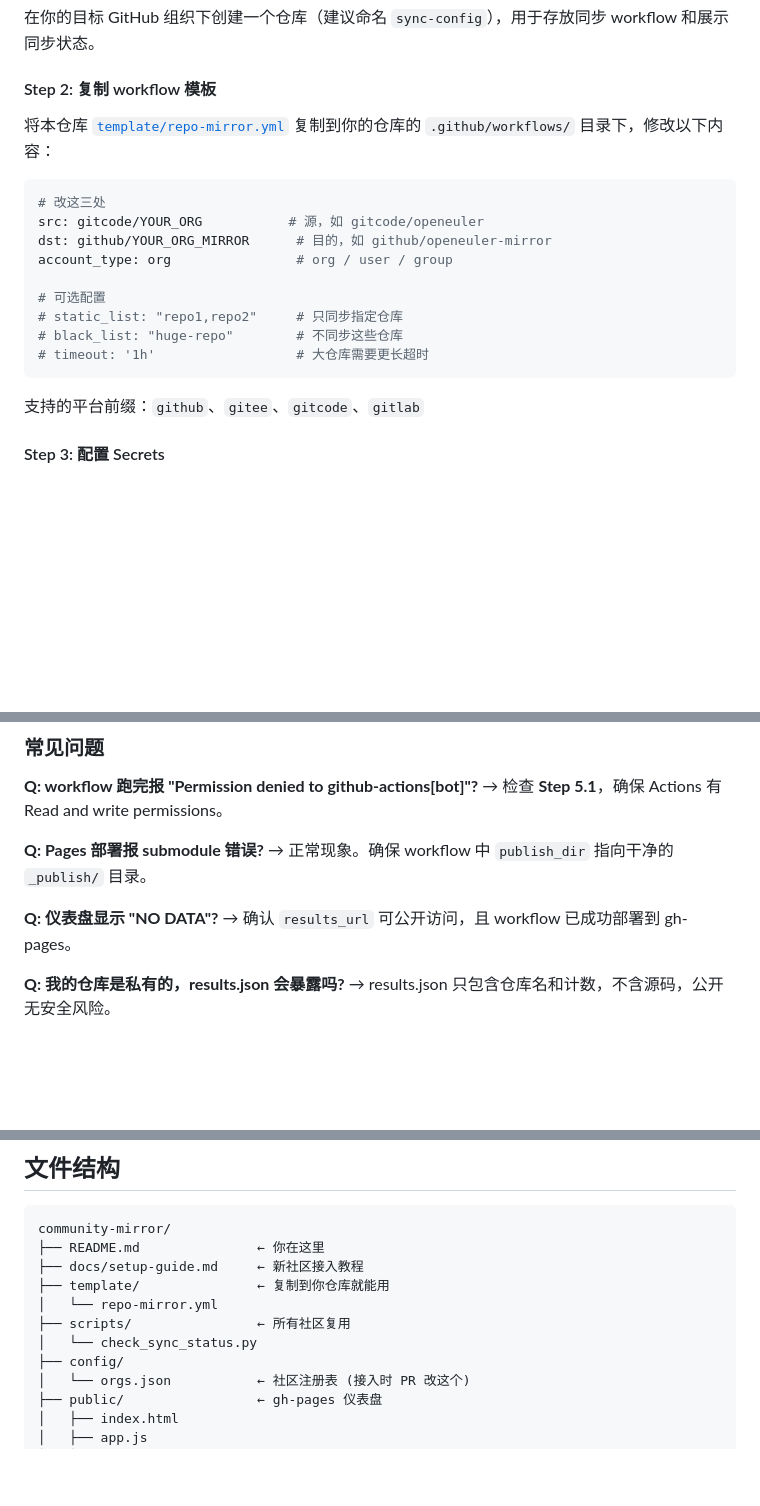
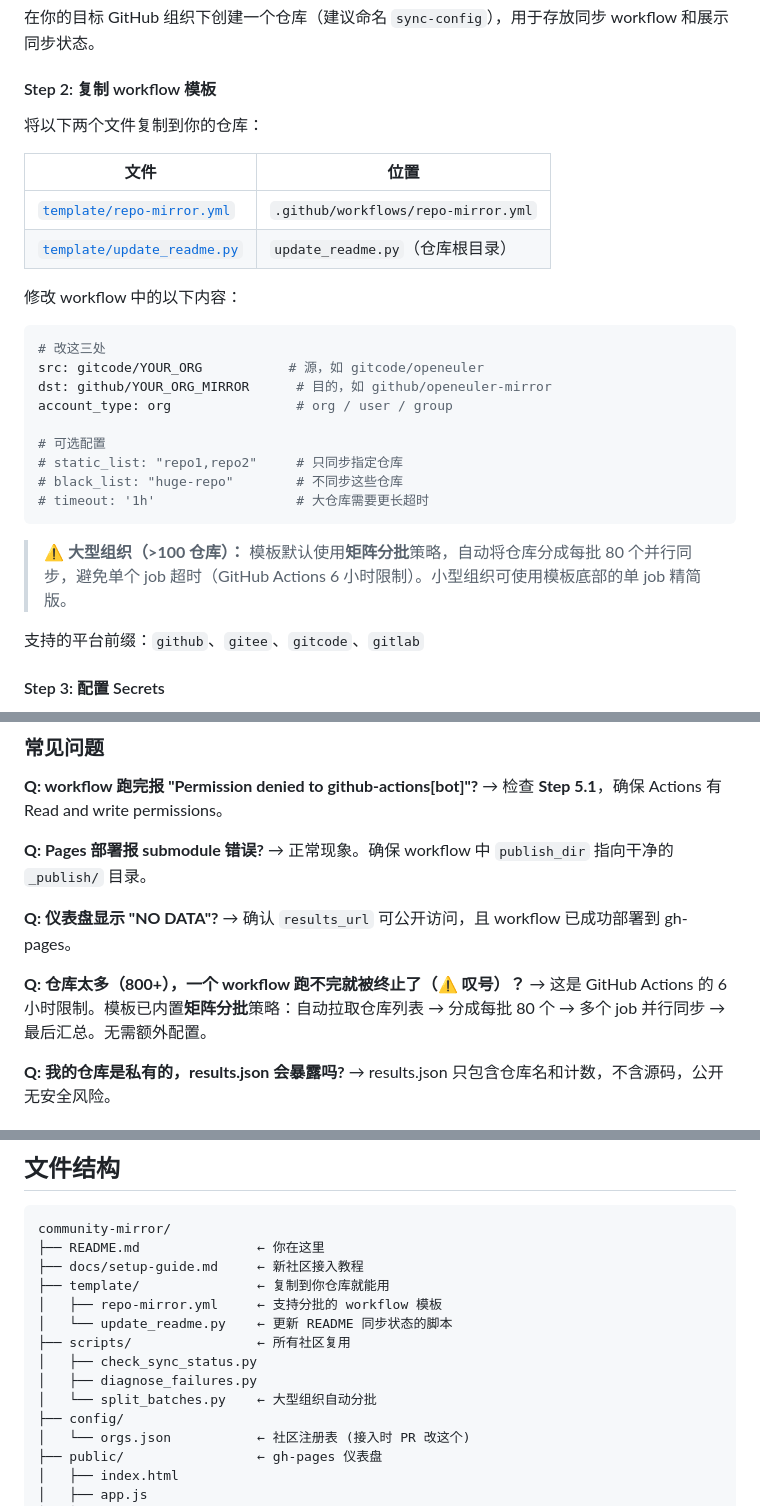
Before and after one commit to huanglei0308/community-mirror, a Markdown page: README.md, 3 parts joined by grey strips. Drawn GitHub-style; blank space fills up the shorter version.

Commit message:
Document batch splitting feature in README
- Add FAQ entry for timeout/⚠️ issue with large orgs
- Update Step 2 to mention both template files
- Update file structure to include new scripts

Co-Authored-By: Claude Opus 4.8 <noreply@anthropic.com>

````diff
--- a/README.md
+++ b/README.md
@@ -54,7 +54,14 @@
 
 #### Step 2: 复制 workflow 模板
 
-将本仓库 [`template/repo-mirror.yml`](template/repo-mirror.yml) 复制到你的仓库的 `.github/workflows/` 目录下，修改以下内容：
+将以下两个文件复制到你的仓库：
+
+| 文件 | 位置 |
+|------|------|
+| [`template/repo-mirror.yml`](template/repo-mirror.yml) | `.github/workflows/repo-mirror.yml` |
+| [`template/update_readme.py`](template/update_readme.py) | `update_readme.py`（仓库根目录） |
+
+修改 workflow 中的以下内容：
 
 ```yaml
 # 改这三处
@@ -67,6 +74,8 @@ account_type: org                # org / user / group
 # black_list: "huge-repo"        # 不同步这些仓库
 # timeout: '1h'                  # 大仓库需要更长超时
 ```
+
+> ⚠️ **大型组织（>100 仓库）：** 模板默认使用**矩阵分批**策略，自动将仓库分成每批 80 个并行同步，避免单个 job 超时（GitHub Actions 6 小时限制）。小型组织可使用模板底部的单 job 精简版。
 
 支持的平台前缀：`github`、`gitee`、`gitcode`、`gitlab`
 
@@ -138,6 +147,9 @@ PR 合并后，你的社区会自动出现在 [仪表盘](https://huanglei0308.g
 **Q: 仪表盘显示 "NO DATA"?**
 → 确认 `results_url` 可公开访问，且 workflow 已成功部署到 gh-pages。
 
+**Q: 仓库太多（800+），一个 workflow 跑不完就被终止了（⚠️ 叹号）？**
+→ 这是 GitHub Actions 的 6 小时限制。模板已内置**矩阵分批**策略：自动拉取仓库列表 → 分成每批 80 个 → 多个 job 并行同步 → 最后汇总。无需额外配置。
+
 **Q: 我的仓库是私有的，results.json 会暴露吗?**
 → results.json 只包含仓库名和计数，不含源码，公开无安全风险。
 
@@ -176,9 +188,12 @@ community-mirror/
 ├── README.md               ← 你在这里
 ├── docs/setup-guide.md     ← 新社区接入教程
 ├── template/               ← 复制到你仓库就能用
-│   └── repo-mirror.yml
+│   ├── repo-mirror.yml     ← 支持分批的 workflow 模板
+│   └── update_readme.py    ← 更新 README 同步状态的脚本
 ├── scripts/                ← 所有社区复用
-│   └── check_sync_status.py
+│   ├── check_sync_status.py
+│   ├── diagnose_failures.py
+│   └── split_batches.py    ← 大型组织自动分批
 ├── config/
 │   └── orgs.json           ← 社区注册表 (接入时 PR 改这个)
 ├── public/                 ← gh-pages 仪表盘
````
